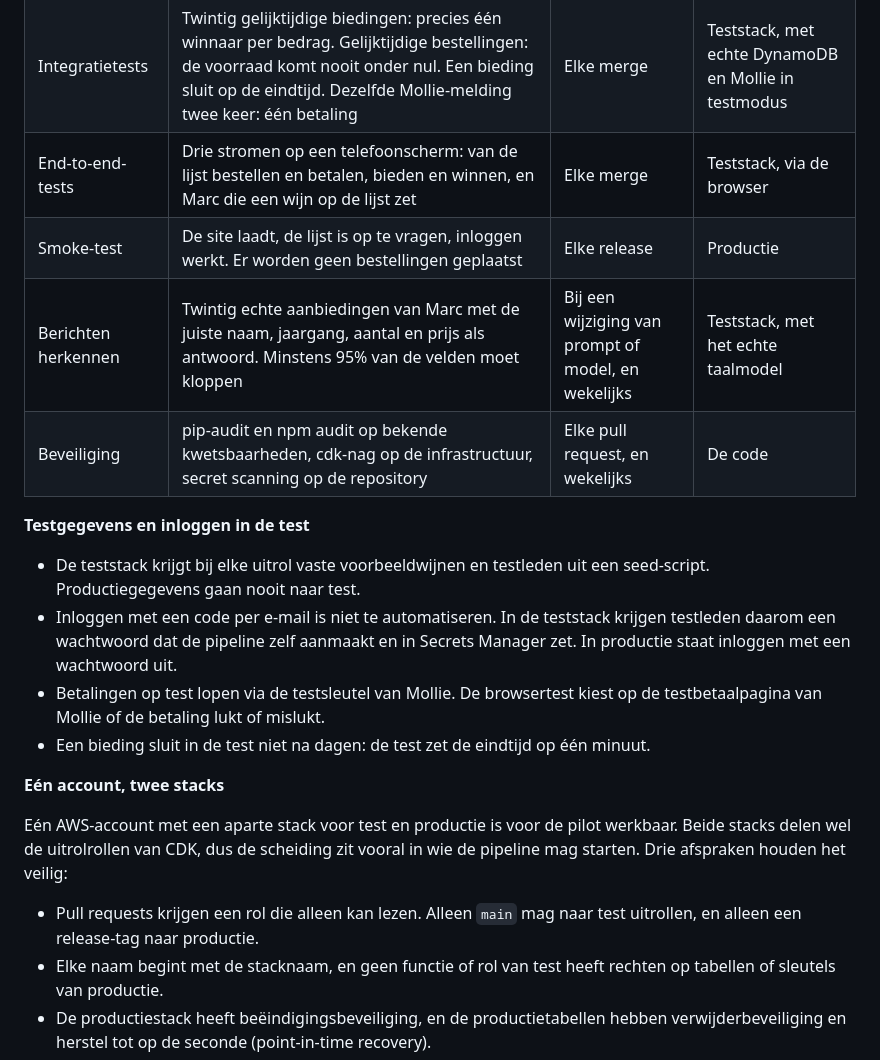
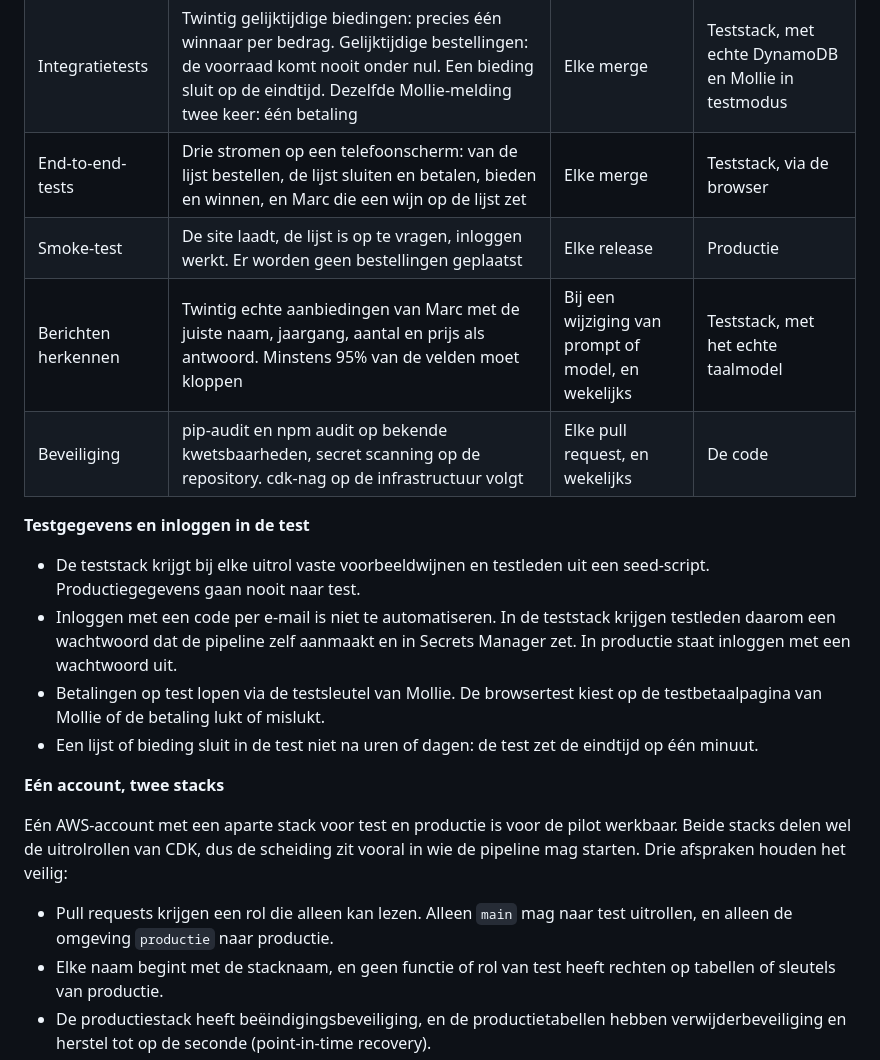
Before and after one commit to aidanvanlatestein-jpg/MarcsWijnClub, a Markdown page: pilotplan-marcs-wijnclub.md, the part around one of its changes. GitHub-like rendering.

```diff
--- a/pilotplan-marcs-wijnclub.md
+++ b/pilotplan-marcs-wijnclub.md
@@ -215,23 +215,23 @@ Alle tests draaien in pytest, ook de browsertests via Playwright voor Python. Zo
 | --- | --- | --- | --- |
 | Unit-tests | Regels voor bieden (minimale verhoging, verlenging in de laatste twee minuten, eindtijd), bestelling en voorraad, het verwerken van een Mollie-melding, en het herkennen van een WhatsApp-bericht met een nagebootst taalmodel | Elke pull request | Alleen de code, geen AWS |
 | Integratietests | Twintig gelijktijdige biedingen: precies één winnaar per bedrag. Gelijktijdige bestellingen: de voorraad komt nooit onder nul. Een bieding sluit op de eindtijd. Dezelfde Mollie-melding twee keer: één betaling | Elke merge | Teststack, met echte DynamoDB en Mollie in testmodus |
-| End-to-end-tests | Drie stromen op een telefoonscherm: van de lijst bestellen en betalen, bieden en winnen, en Marc die een wijn op de lijst zet | Elke merge | Teststack, via de browser |
+| End-to-end-tests | Drie stromen op een telefoonscherm: van de lijst bestellen, de lijst sluiten en betalen, bieden en winnen, en Marc die een wijn op de lijst zet | Elke merge | Teststack, via de browser |
 | Smoke-test | De site laadt, de lijst is op te vragen, inloggen werkt. Er worden geen bestellingen geplaatst | Elke release | Productie |
 | Berichten herkennen | Twintig echte aanbiedingen van Marc met de juiste naam, jaargang, aantal en prijs als antwoord. Minstens 95% van de velden moet kloppen | Bij een wijziging van prompt of model, en wekelijks | Teststack, met het echte taalmodel |
-| Beveiliging | pip-audit en npm audit op bekende kwetsbaarheden, cdk-nag op de infrastructuur, secret scanning op de repository | Elke pull request, en wekelijks | De code |
+| Beveiliging | pip-audit en npm audit op bekende kwetsbaarheden, secret scanning op de repository. cdk-nag op de infrastructuur volgt | Elke pull request, en wekelijks | De code |
 
 **Testgegevens en inloggen in de test**
 
 - De teststack krijgt bij elke uitrol vaste voorbeeldwijnen en testleden uit een seed-script. Productiegegevens gaan nooit naar test.
 - Inloggen met een code per e-mail is niet te automatiseren. In de teststack krijgen testleden daarom een wachtwoord dat de pipeline zelf aanmaakt en in Secrets Manager zet. In productie staat inloggen met een wachtwoord uit.
 - Betalingen op test lopen via de testsleutel van Mollie. De browsertest kiest op de testbetaalpagina van Mollie of de betaling lukt of mislukt.
-- Een bieding sluit in de test niet na dagen: de test zet de eindtijd op één minuut.
+- Een lijst of bieding sluit in de test niet na uren of dagen: de test zet de eindtijd op één minuut.
 
 **Eén account, twee stacks**
 
 Eén AWS-account met een aparte stack voor test en productie is voor de pilot werkbaar. Beide stacks delen wel de uitrolrollen van CDK, dus de scheiding zit vooral in wie de pipeline mag starten. Drie afspraken houden het veilig:
 
-- Pull requests krijgen een rol die alleen kan lezen. Alleen `main` mag naar test uitrollen, en alleen een release-tag naar productie.
+- Pull requests krijgen een rol die alleen kan lezen. Alleen `main` mag naar test uitrollen, en alleen de omgeving `productie` naar productie.
 - Elke naam begint met de stacknaam, en geen functie of rol van test heeft rechten op tabellen of sleutels van productie.
 - De productiestack heeft beëindigingsbeveiliging, en de productietabellen hebben verwijderbeveiliging en herstel tot op de seconde (point-in-time recovery).
 
```
Also changed, not shown: other parts of pilotplan-marcs-wijnclub.md (+8 -8 lines), README.md (+48 -1 lines), afbeeldingen/pipeline.png, 15 other files.
